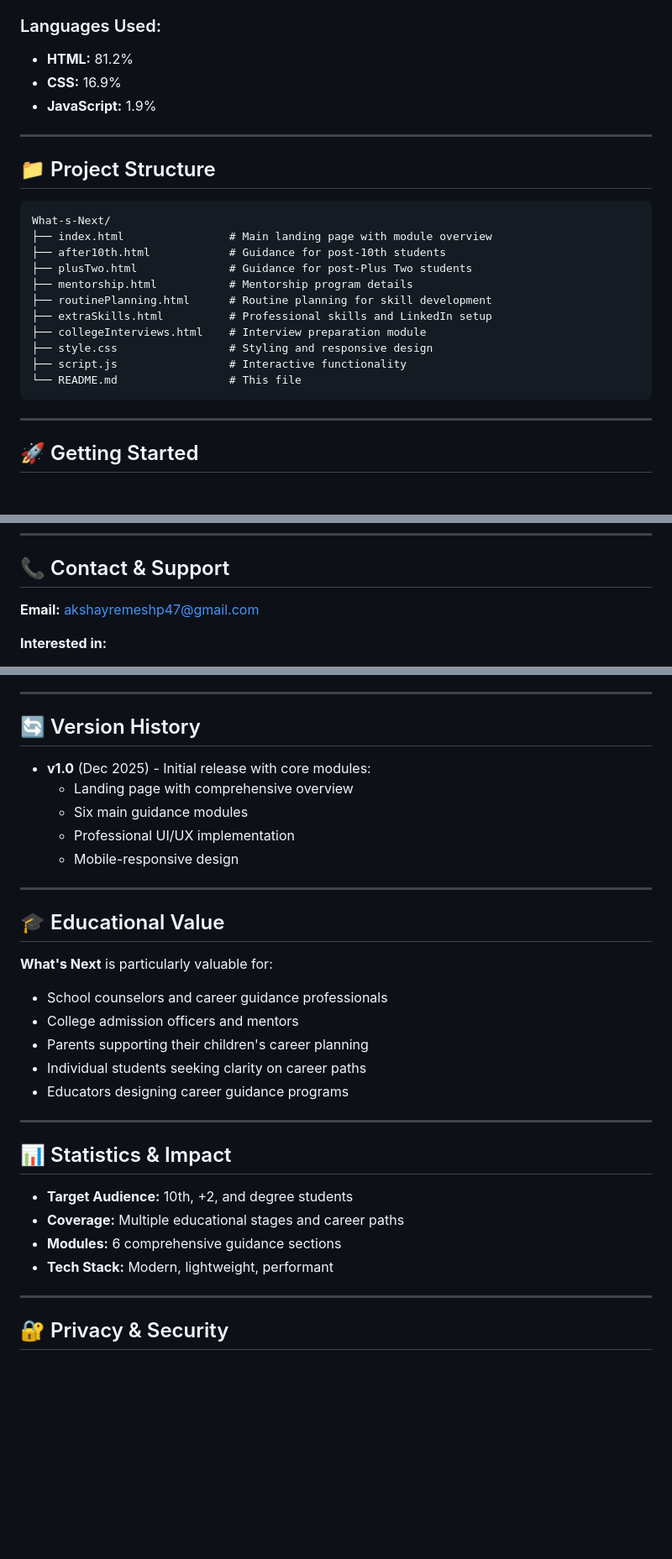
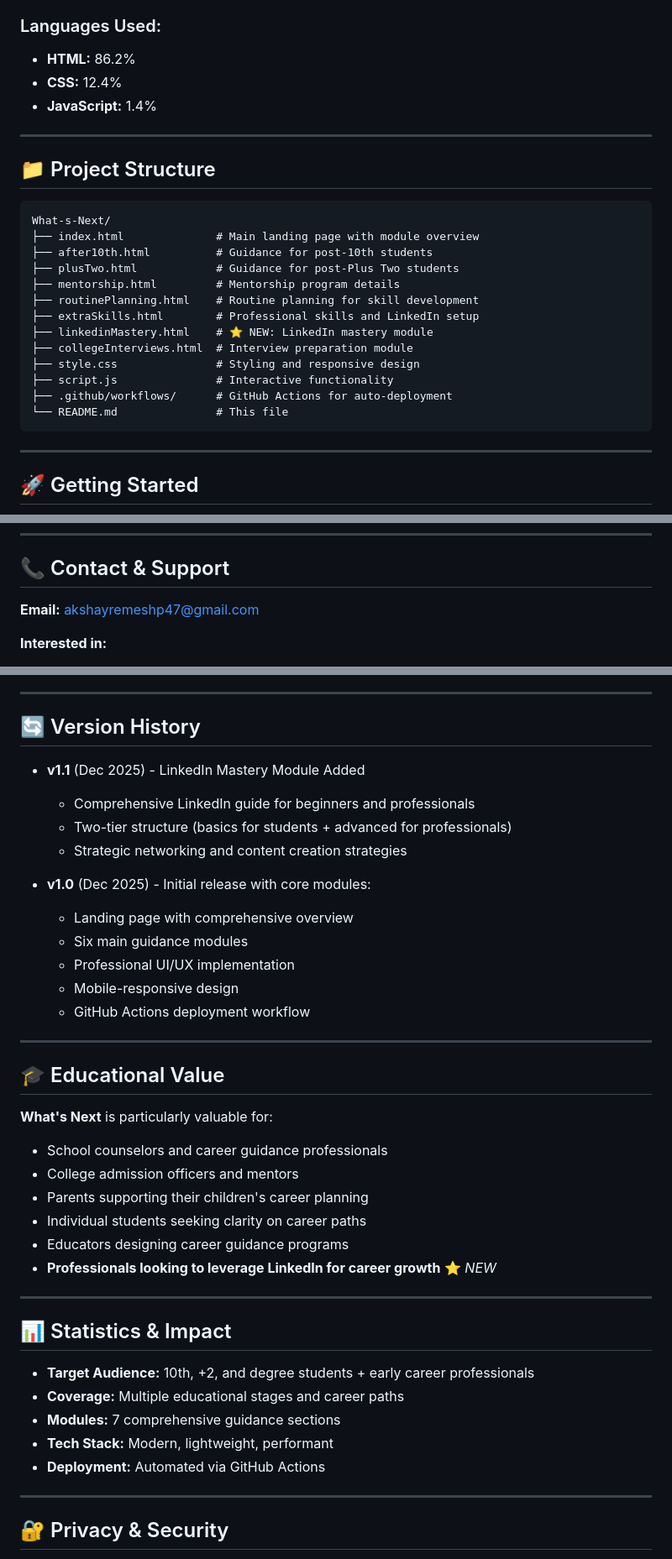
Before and after one commit to akshayremeshp/What-s-Next, a Markdown page: README.md, 3 parts joined by grey strips. Shown at 84% size. GitHub-like rendering; blank space fills up the shorter version.

````diff
--- a/README.md
+++ b/README.md
@@ -72,8 +89,8 @@ To create a supportive ecosystem where every student, regardless of their backgr
 
 ### Languages Used:
-- **HTML:** 81.2%
-- **CSS:** 16.9%
-- **JavaScript:** 1.9%
+- **HTML:** 86.2%
+- **CSS:** 12.4%
+- **JavaScript:** 1.4%
 
 ---
 
@@ -81,16 +98,18 @@ To create a supportive ecosystem where every student, regardless of their backgr
 
 ```
 What-s-Next/
-├── index.html                # Main landing page with module overview
-├── after10th.html            # Guidance for post-10th students
-├── plusTwo.html              # Guidance for post-Plus Two students
-├── mentorship.html           # Mentorship program details
-├── routinePlanning.html      # Routine planning for skill development
-├── extraSkills.html          # Professional skills and LinkedIn setup
-├── collegeInterviews.html    # Interview preparation module
-├── style.css                 # Styling and responsive design
-├── script.js                 # Interactive functionality
-└── README.md                 # This file
+├── index.html              # Main landing page with module overview
+├── after10th.html          # Guidance for post-10th students
+├── plusTwo.html            # Guidance for post-Plus Two students
+├── mentorship.html         # Mentorship program details
+├── routinePlanning.html    # Routine planning for skill development
+├── extraSkills.html        # Professional skills and LinkedIn setup
+├── linkedinMastery.html    # ⭐ NEW: LinkedIn mastery module
+├── collegeInterviews.html  # Interview preparation module
+├── style.css               # Styling and responsive design
+├── script.js               # Interactive functionality
+├── .github/workflows/      # GitHub Actions for auto-deployment
+└── README.md               # This file
 ```
 
 ---
@@ -174,7 +193,7 @@ This platform represents years of mentoring experience, real-world industry insi
 
 ## 📞 Contact & Support
 
-**Email:** akshayremeshp47@gmail.com
+**Email:** [akshayremeshp47@gmail.com](mailto:akshayremeshp47@gmail.com)
 
 **Interested in:**
 - Mentorship sessions? Get in touch!
@@ -208,11 +227,17 @@ This project is open-source and available for educational and non-commercial use
 
 ## 🔄 Version History
 
+- **v1.1** (Dec 2025) - LinkedIn Mastery Module Added
+  - Comprehensive LinkedIn guide for beginners and professionals
+  - Two-tier structure (basics for students + advanced for professionals)
+  - Strategic networking and content creation strategies
+
 - **v1.0** (Dec 2025) - Initial release with core modules:
   - Landing page with comprehensive overview
   - Six main guidance modules
   - Professional UI/UX implementation
   - Mobile-responsive design
+  - GitHub Actions deployment workflow
 
 ---
 
@@ -224,15 +249,17 @@ This project is open-source and available for educational and non-commercial use
 - Parents supporting their children's career planning
 - Individual students seeking clarity on career paths
 - Educators designing career guidance programs
+- **Professionals looking to leverage LinkedIn for career growth** ⭐ *NEW*
 
 ---
 
 ## 📊 Statistics & Impact
 
-- **Target Audience:** 10th, +2, and degree students
+- **Target Audience:** 10th, +2, and degree students + early career professionals
 - **Coverage:** Multiple educational stages and career paths
-- **Modules:** 6 comprehensive guidance sections
+- **Modules:** 7 comprehensive guidance sections
 - **Tech Stack:** Modern, lightweight, performant
+- **Deployment:** Automated via GitHub Actions
 
 ---
 
````
Also changed, not shown: other parts of README.md (+59 -35 lines).
